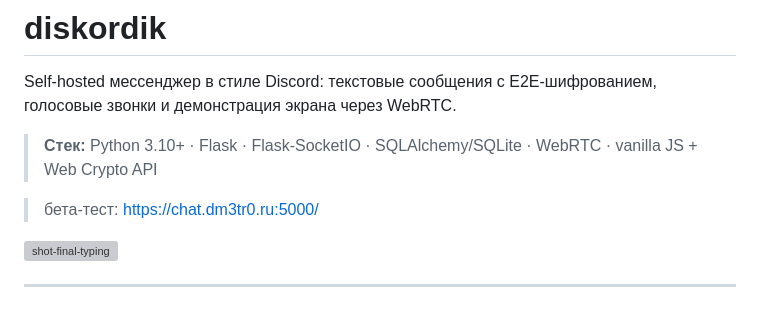
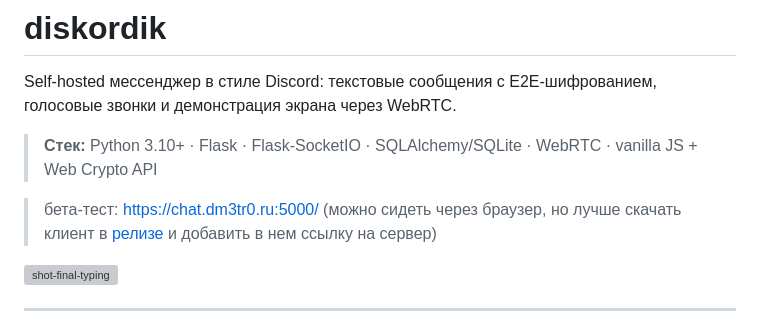
Before and after one commit to dm3tr-0/diskordik, a Markdown page: README.md, the part around the change. Rendered like a GitHub page; grey boxes are pictures that could not be loaded.

```diff
--- a/README.md
+++ b/README.md
@@ -4,7 +4,7 @@ Self-hosted мессенджер в стиле Discord: текстовые со
 
 > **Стек:** Python 3.10+ · Flask · Flask-SocketIO · SQLAlchemy/SQLite · WebRTC · vanilla JS + Web Crypto API
 
-> бета-тест: https://chat.dm3tr0.ru:5000/
+> бета-тест: https://chat.dm3tr0.ru:5000/ (можно сидеть через браузер, но лучше скачать клиент в [релизе](https://github.com/dm3tr-0/diskordik/releases) и добавить в нем ссылку на сервер)
 <img width="640" height="400" alt="shot-final-typing" src="https://github.com/user-attachments/assets/1067190f-d62d-4bd0-ba96-3633ab9d46a6" />
 
 ---
```
